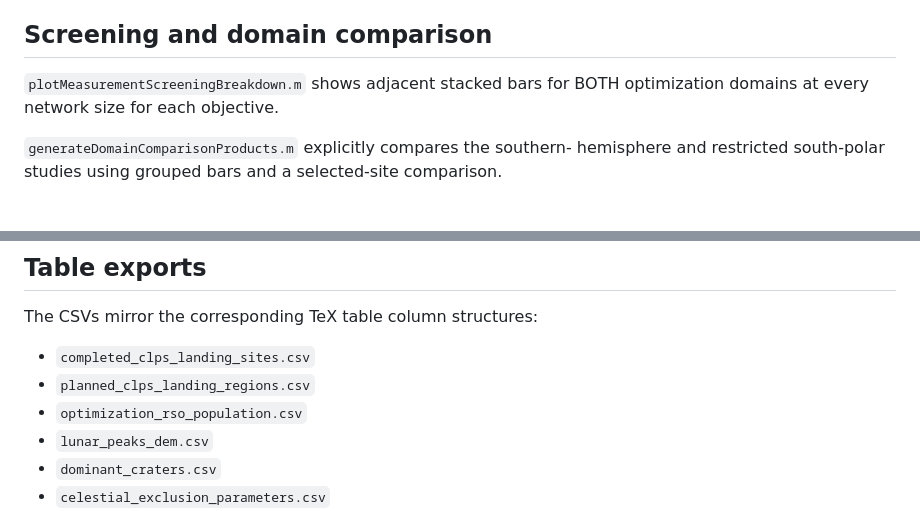
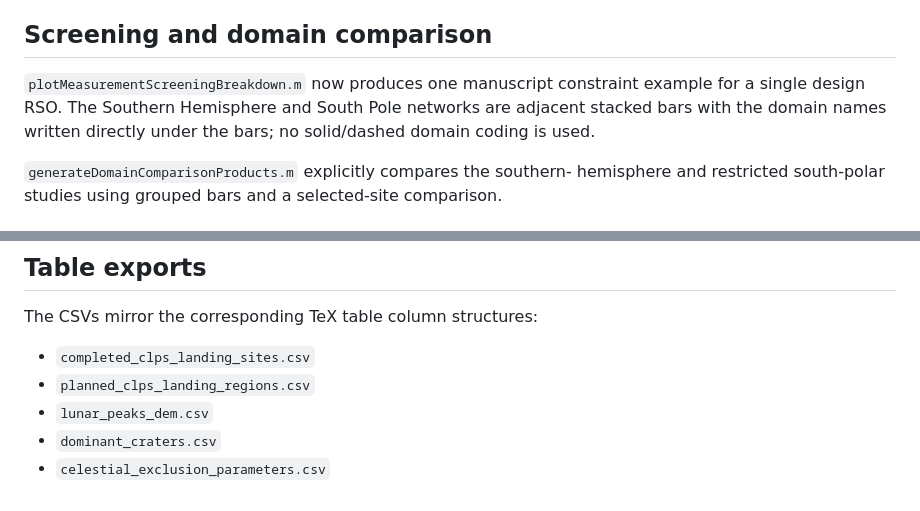
Before and after one commit to scottblender/Lunar_Surface_Sensor_Network_Optimization, a Markdown page: scripts/FIGURE_TABLE_AUDIT.md, 2 parts joined by grey strips. GitHub-like rendering.

```diff
--- a/scripts/FIGURE_TABLE_AUDIT.md
+++ b/scripts/FIGURE_TABLE_AUDIT.md
@@ -32,8 +32,10 @@ Outputs are written to `results/manuscript_artifacts/`.
 
 ## Screening and domain comparison
 
-`plotMeasurementScreeningBreakdown.m` shows adjacent stacked bars for BOTH
-optimization domains at every network size for each objective.
+`plotMeasurementScreeningBreakdown.m` now produces one manuscript constraint
+example for a single design RSO. The Southern Hemisphere and South Pole
+networks are adjacent stacked bars with the domain names written directly
+under the bars; no solid/dashed domain coding is used.
 
 `generateDomainComparisonProducts.m` explicitly compares the southern-
 hemisphere and restricted south-polar studies using grouped bars and a
@@ -64,7 +66,6 @@ The CSVs mirror the corresponding TeX table column structures:
 
 - `completed_clps_landing_sites.csv`
 - `planned_clps_landing_regions.csv`
-- `optimization_rso_population.csv`
 - `lunar_peaks_dem.csv`
 - `dominant_craters.csv`
 - `celestial_exclusion_parameters.csv`
```
Also changed, not shown: other parts of scripts/FIGURE_TABLE_AUDIT.md (+33 -7 lines).
